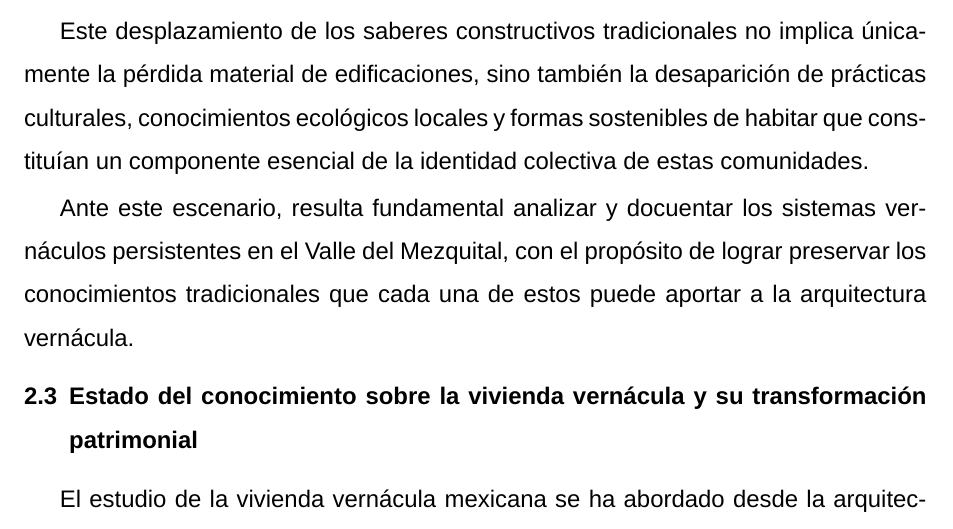
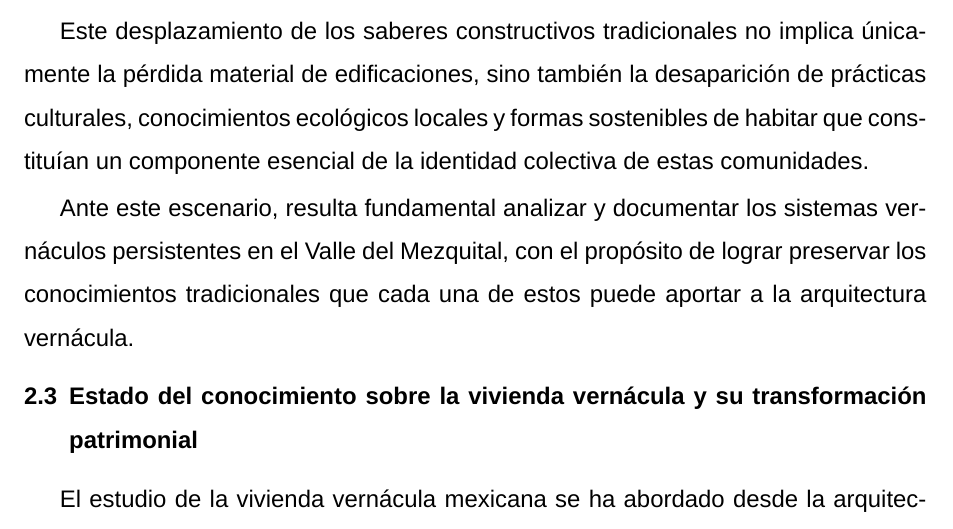
Before and after one commit to VictorHGH/ICR, a LaTeX document (estructura/icr.tex, which reads estructura/003_introduccion/002_problematica/problematica.tex): part of page 6 of 27, cut so that both start at the same text. Compiled offline with XeLaTeX; a missing font is replaced by an installed copy or a similar font.

Commit message:
[Updated] problematica

```diff
--- a/estructura/003_introduccion/002_problematica/problematica.tex
+++ b/estructura/003_introduccion/002_problematica/problematica.tex
@@ -12,4 +12,4 @@ Este desplazamiento de los saberes constructivos tradicionales no implica única
 
 % Ante este escenario, resulta fundamental analizar las dinámicas que han llevado a la desvalorización de los sistemas constructivos vernáculos, con el propósito de proponer estrategias que fomenten su reconocimiento, revitalización y preservación como parte integral del patrimonio cultural del Valle del Mezquital.
 
-Ante este escenario, resulta fundamental analizar y docuentar los sistemas vernáculos persistentes en el Valle del Mezquital, con el propósito de lograr preservar los conocimientos tradicionales que cada una de estos puede aportar a la arquitectura vernácula.
+Ante este escenario, resulta fundamental analizar y documentar los sistemas vernáculos persistentes en el Valle del Mezquital, con el propósito de lograr preservar los conocimientos tradicionales que cada una de estos puede aportar a la arquitectura vernácula.
```
